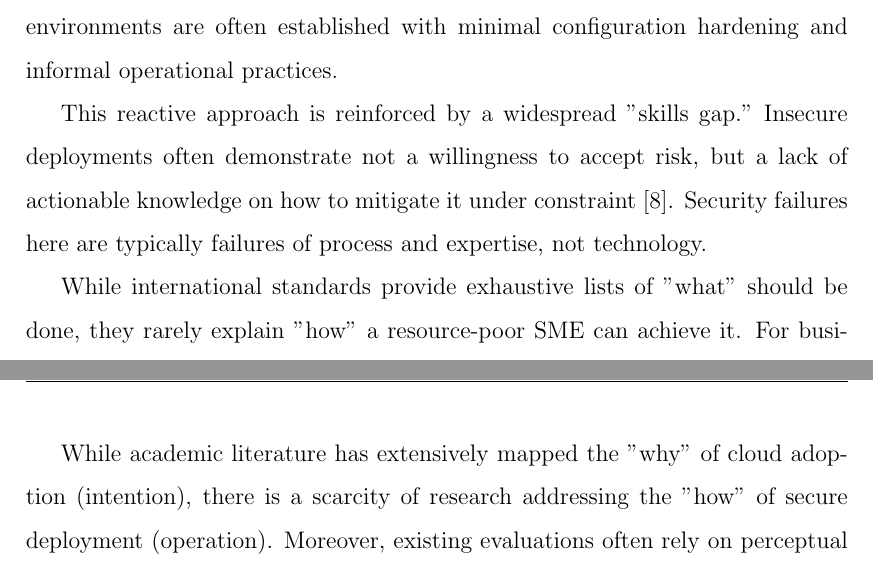
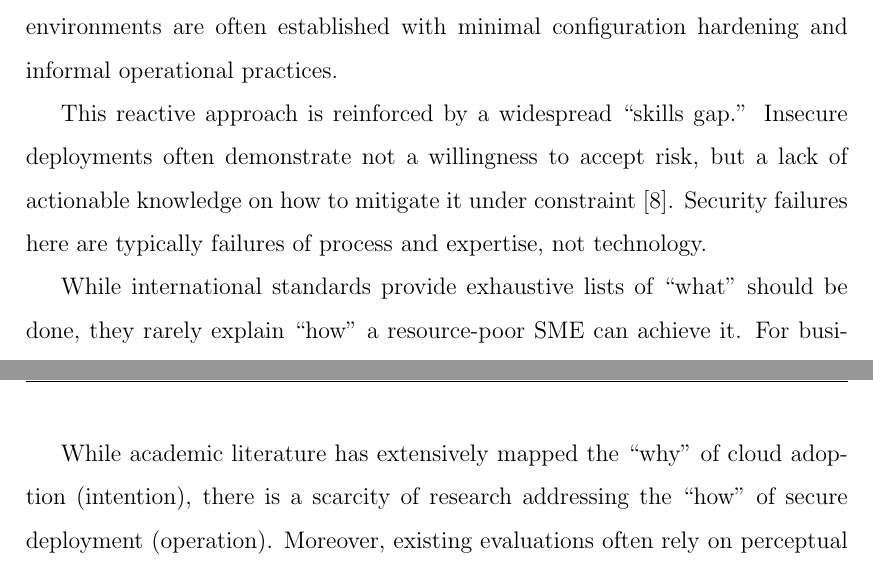
Before and after one commit to asamawi/Ahmad_samawi_231116, a LaTeX thesis (Ahmad-Samawi-231116.tex, which reads Chapter1/chapter1.tex): two parts of pages 12 and 14 of 51, joined at a grey line, cut so that both start at the same text. Compiled offline with pdfLaTeX.

Commit message:
Fix double quotes in Chapter 1 to use correct LaTeX syntax

```diff
--- a/Chapter1/chapter1.tex
+++ b/Chapter1/chapter1.tex
@@ -19,9 +19,9 @@ The primary engine driving SME cloud adoption is the potential to scale IT resou
 
 However, this cost-driven motivation often comes at a price. Evidence suggests that in the rush to deploy, security planning is frequently sidelined. In resource-constrained environments where speed-to-market is paramount, security is often viewed as a friction point rather than an enabler \cite{Skafi2020Factors, Wilson2015Enablers}. Consequently, cloud environments are often established with minimal configuration hardening and informal operational practices.
 
-This reactive approach is reinforced by a widespread "skills gap." Insecure deployments often demonstrate not a willingness to accept risk, but a lack of actionable knowledge on how to mitigate it under constraint \cite{JamesBalancing}. Security failures here are typically failures of process and expertise, not technology.
+This reactive approach is reinforced by a widespread ``skills gap.'' Insecure deployments often demonstrate not a willingness to accept risk, but a lack of actionable knowledge on how to mitigate it under constraint \cite{JamesBalancing}. Security failures here are typically failures of process and expertise, not technology.
 
-While international standards provide exhaustive lists of "what" should be done, they rarely explain "how" a resource-poor SME can achieve it. For businesses in developing regions, this creates a disconnect between high-level best practices and ground-level reality \cite{Sayginer2021Multi}. Addressing this gap—between abstract standards and actionable implementation—is the core motivation of this research.
+While international standards provide exhaustive lists of ``what'' should be done, they rarely explain ``how'' a resource-poor SME can achieve it. For businesses in developing regions, this creates a disconnect between high-level best practices and ground-level reality \cite{Sayginer2021Multi}. Addressing this gap—between abstract standards and actionable implementation—is the core motivation of this research.
 
 \section{Context of the Study}
 
```
Also changed, not shown: Chapter1/chapter1.tex (6 more changed lines).
